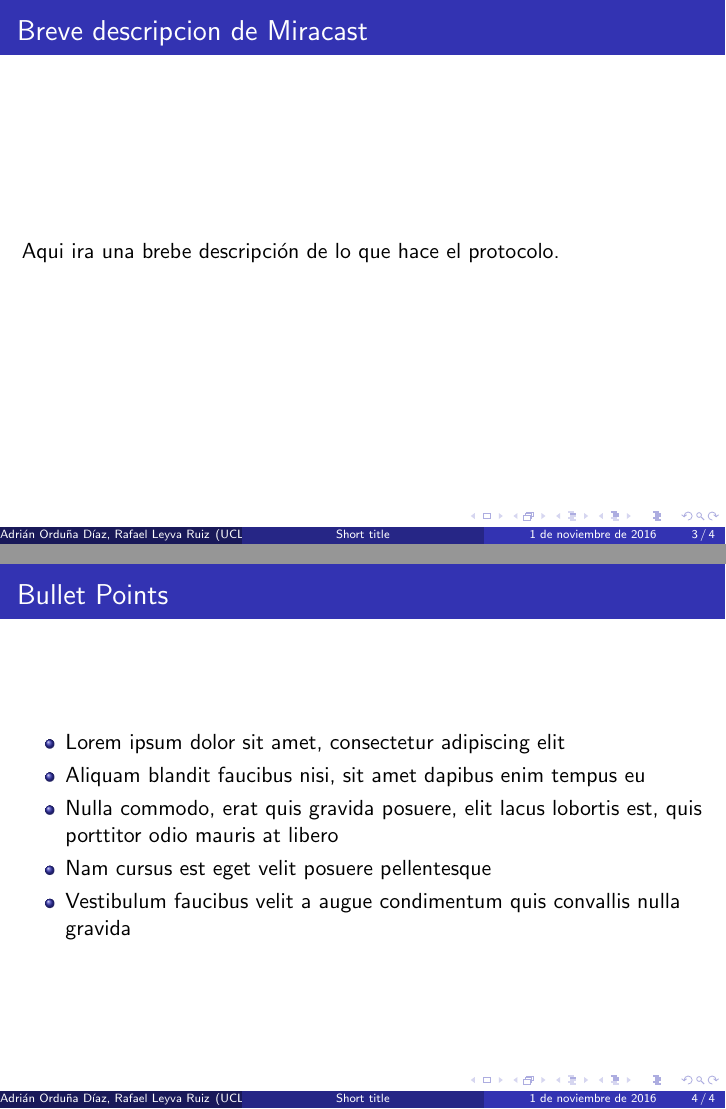
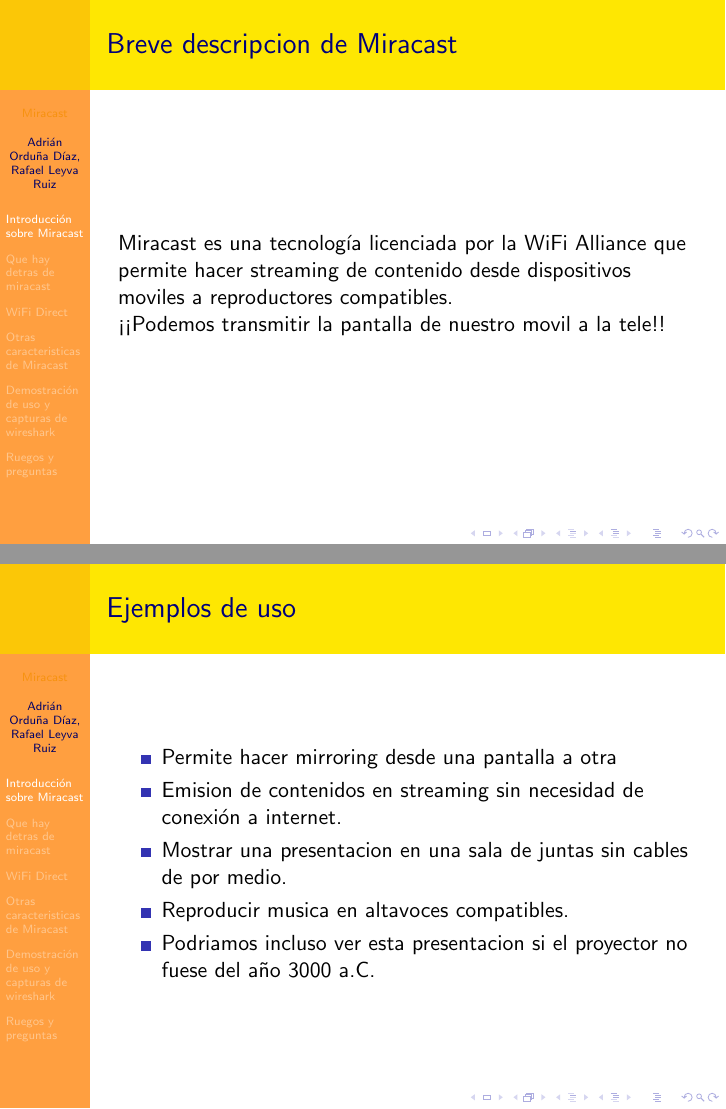
Before and after one commit to rafaelleru/MiracastSlides, LaTeX slides (index.tex, which reads slides/1.tex, slides/2.tex): pages 3 and 4 of 4 before the commit and pages 3 and 9 of 10 after it, joined at a grey line. Compiled offline with pdfLaTeX.

Commit message:
conpletado pdf

```diff
--- a/index.tex
+++ b/index.tex
@@ -27,7 +27,7 @@
 %\usetheme{AnnArbor}
 %\usetheme{Antibes}
 %\usetheme{Bergen}
-%\usetheme{Berkeley}
+\usetheme{Berkeley}
 %\usetheme{Berlin}
 %\usetheme{Boadilla}
 %\usetheme{CambridgeUS}
@@ -40,7 +40,7 @@
 %\usetheme{Ilmenau}
 %\usetheme{JuanLesPins}
 %\usetheme{Luebeck}
-\usetheme{Madrid}
+%\usetheme{Madrid}
 %\usetheme{Malmoe}
 %\usetheme{Marburg}
 %\usetheme{Montpellier}
@@ -67,8 +67,8 @@
 %\usecolortheme{rose}
 %\usecolortheme{seagull}
 %\usecolortheme{seahorse}
-\usecolortheme{whale}
-%\usecolortheme{wolverine}
+%\usecolortheme{whale}
+\usecolortheme{wolverine}
 
 %\setbeamertemplate{footline} % To remove the footer line in all slides uncomment this line
 %\setbeamertemplate{footline}[page number] % To replace the footer line in all slides with a simple slide count uncomment this line
@@ -89,10 +89,10 @@
 %	TITLE PAGE
 %----------------------------------------------------------------------------------------
 
-\title[Short title]{Miracast y Google cast} % The short title appears at the bottom of every slide, the full title is only on the title page
+\title[Miracast]{Miracast y Google cast} % The short title appears at the bottom of every slide, the full title is only on the title page
 
-\author{Adrián Orduña Díaz, Rafael Leyva Ruiz} % Your name
-\institute[UCLA] % Your institution as it will appear on the bottom of every slide, may be shorthand to save space
+\author{Adrián Orduña Díaz,\\ Rafael Leyva Ruiz} % Your name
+\institute[UGR] % Your institution as it will appear on the bottom of every slide, may be shorthand to save space
 {
 Universidad de Granada \\ % Your institution for the title page
 \medskip
@@ -117,7 +117,10 @@
 %----------------------------------------------------------------------------------------
 
 %------------------------------------------------
-\section{Miracast} % Sections can be created in order to organize your presentation into discrete blocks, all sections and subsections are automatically printed in the table of contents as an overview of the talk
+\section{Introducción sobre Miracast} % Sections can be created in order to organize your presentation into discrete blocks, all sections and subsections are automatically printed in the table of contents as an overview of the talk
+
+
+
 %------------------------------------------------
 
 %\subsection{Subsection Example} % A subsection can be created just before a set of slides with a common theme to further break down your presentation into chunks
@@ -128,0 +154 @@
+\section{Otras caracteristicas de Miracast}
--- a/slides/1.tex
+++ b/slides/1.tex
@@ -1,4 +1,7 @@
 \begin{frame}
-\frametitle{Breve descripcion de Miracast}
-Aqui ira una brebe descripción de lo que hace el protocolo.
+  \frametitle{Breve descripcion de Miracast}
+Miracast es una tecnología licenciada por la WiFi Alliance que permite hacer streaming de contenido desde
+dispositivos moviles a reproductores compatibles.\\
+
+¡¡Podemos transmitir la pantalla de nuestro movil a la tele!!
 \end{frame}
--- a/slides/2.tex
+++ b/slides/2.tex
@@ -1,11 +1,15 @@
-
 \begin{frame}
-\frametitle{Bullet Points}
-\begin{itemize}
-\item Lorem ipsum dolor sit amet, consectetur adipiscing elit
-\item Aliquam blandit faucibus nisi, sit amet dapibus enim tempus eu
-\item Nulla commodo, erat quis gravida posuere, elit lacus lobortis est, quis porttitor odio mauris at libero
-\item Nam cursus est eget velit posuere pellentesque
-\item Vestibulum faucibus velit a augue condimentum quis convallis nulla gravida
-\end{itemize}
+  \frametitle{Ejemplos de uso}
+  \begin{itemize}
+    \pause
+  \item Permite hacer mirroring desde una pantalla a otra
+    \pause
+  \item Emision de contenidos en streaming sin necesidad de conexión a internet.
+    \pause
+  \item Mostrar una presentacion en una sala de juntas sin cables de por medio.
+    \pause
+  \item Reproducir musica en altavoces compatibles.
+    \pause
+  \item Podriamos incluso ver esta presentacion si el proyector no fuese del año 3000 a.C.
+  \end{itemize}
 \end{frame}
```
Also changed, not shown: MiracastPDF/memoria.tex (+4 -1 lines), MiracastPDF/sections/historia.tex (+2 -2 lines), MiracastPDF/sections/introduccion.tex (+1 -2 lines), MiracastPDF/memoria.pdf (added), index.pdf (added), index.tex (40 more changed lines), 1 other file.
